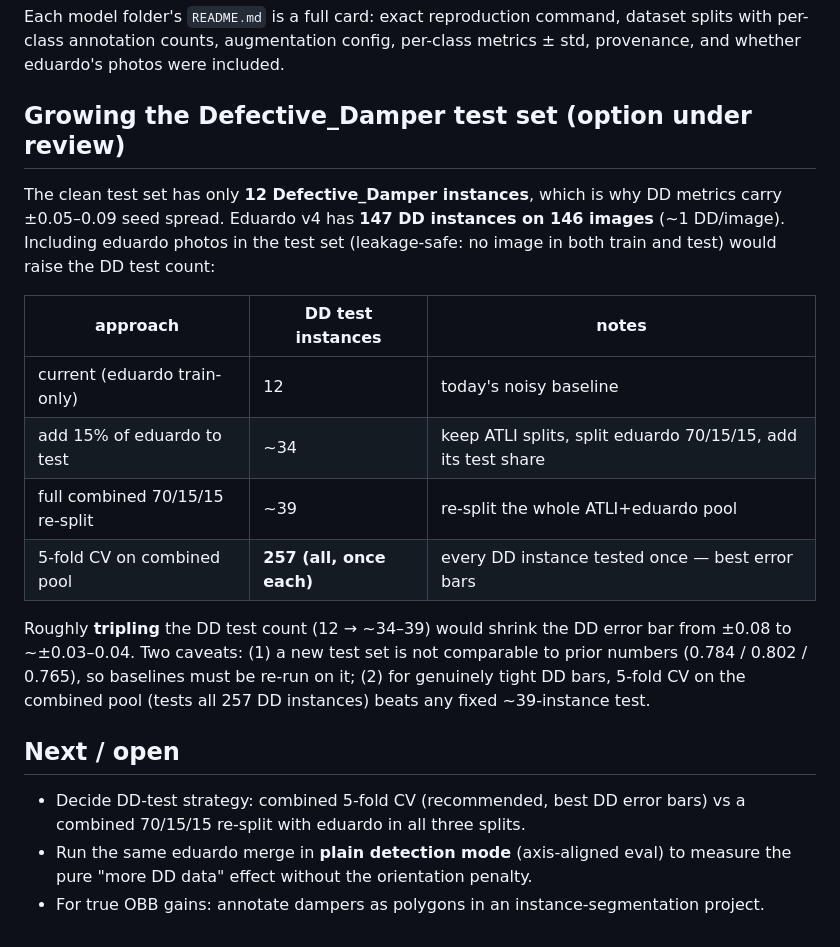
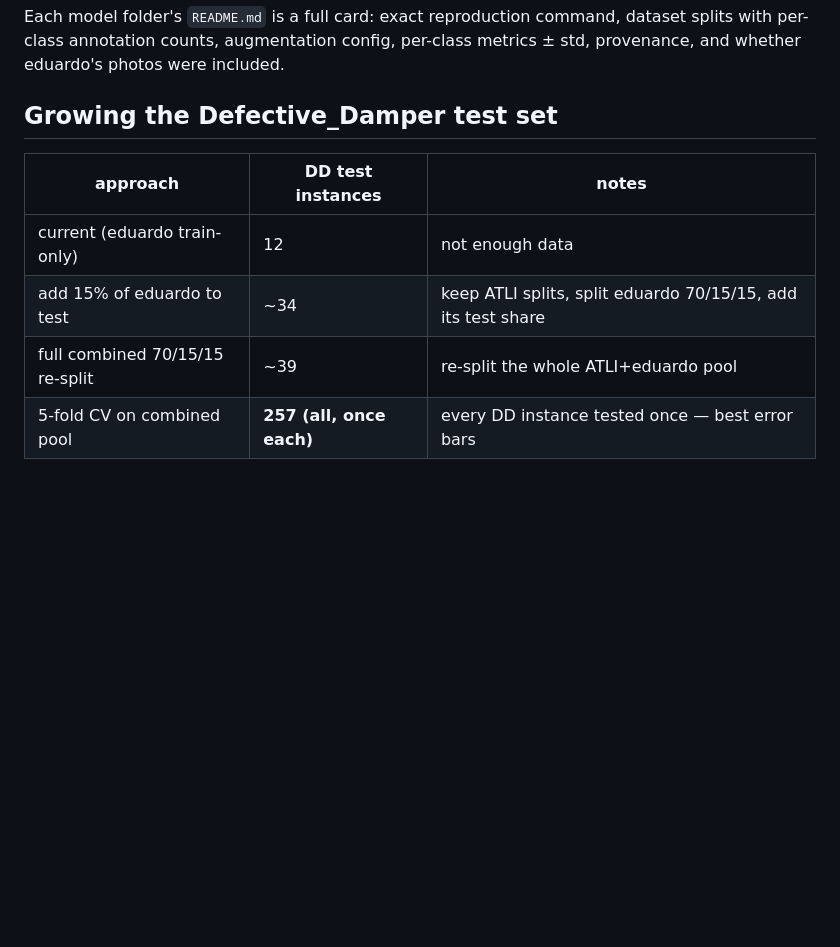
Before and after one commit to eduardoloz/atli-inspection, a Markdown page: results/weekly_update_2026-07-14.md, the part around the change. Drawn GitHub-style; blank space fills up the shorter version.

Commit message:
weekly update: trim DD test-set section to table only; note not-enough-data
Co-Authored-By: Claude <noreply@anthropic.com>

```diff
--- a/results/weekly_update_2026-07-14.md
+++ b/results/weekly_update_2026-07-14.md
@@ -97,29 +97,11 @@ Each model folder's `README.md` is a full card: exact reproduction command, data
 with per-class annotation counts, augmentation config, per-class metrics ± std, provenance,
 and whether eduardo's photos were included.
 
-## Growing the Defective_Damper test set (option under review)
-
-The clean test set has only **12 Defective_Damper instances**, which is why DD metrics carry
-±0.05–0.09 seed spread. Eduardo v4 has **147 DD instances on 146 images** (~1 DD/image).
-Including eduardo photos in the test set (leakage-safe: no image in both train and test) would
-raise the DD test count:
+## Growing the Defective_Damper test set
 
 | approach | DD test instances | notes |
 |---|---|---|
-| current (eduardo train-only) | 12 | today's noisy baseline |
+| current (eduardo train-only) | 12 | not enough data |
 | add 15% of eduardo to test | ~34 | keep ATLI splits, split eduardo 70/15/15, add its test share |
 | full combined 70/15/15 re-split | ~39 | re-split the whole ATLI+eduardo pool |
 | 5-fold CV on combined pool | **257 (all, once each)** | every DD instance tested once — best error bars |
-
-Roughly **tripling** the DD test count (12 → ~34–39) would shrink the DD error bar from ±0.08
-to ~±0.03–0.04. Two caveats: (1) a new test set is not comparable to prior numbers (0.784 /
-0.802 / 0.765), so baselines must be re-run on it; (2) for genuinely tight DD bars, 5-fold CV
-on the combined pool (tests all 257 DD instances) beats any fixed ~39-instance test.
-
-## Next / open
-
-- Decide DD-test strategy: combined 5-fold CV (recommended, best DD error bars) vs a combined
-  70/15/15 re-split with eduardo in all three splits.
-- Run the same eduardo merge in **plain detection mode** (axis-aligned eval) to measure the
-  pure "more DD data" effect without the orientation penalty.
-- For true OBB gains: annotate dampers as polygons in an instance-segmentation project.
```
